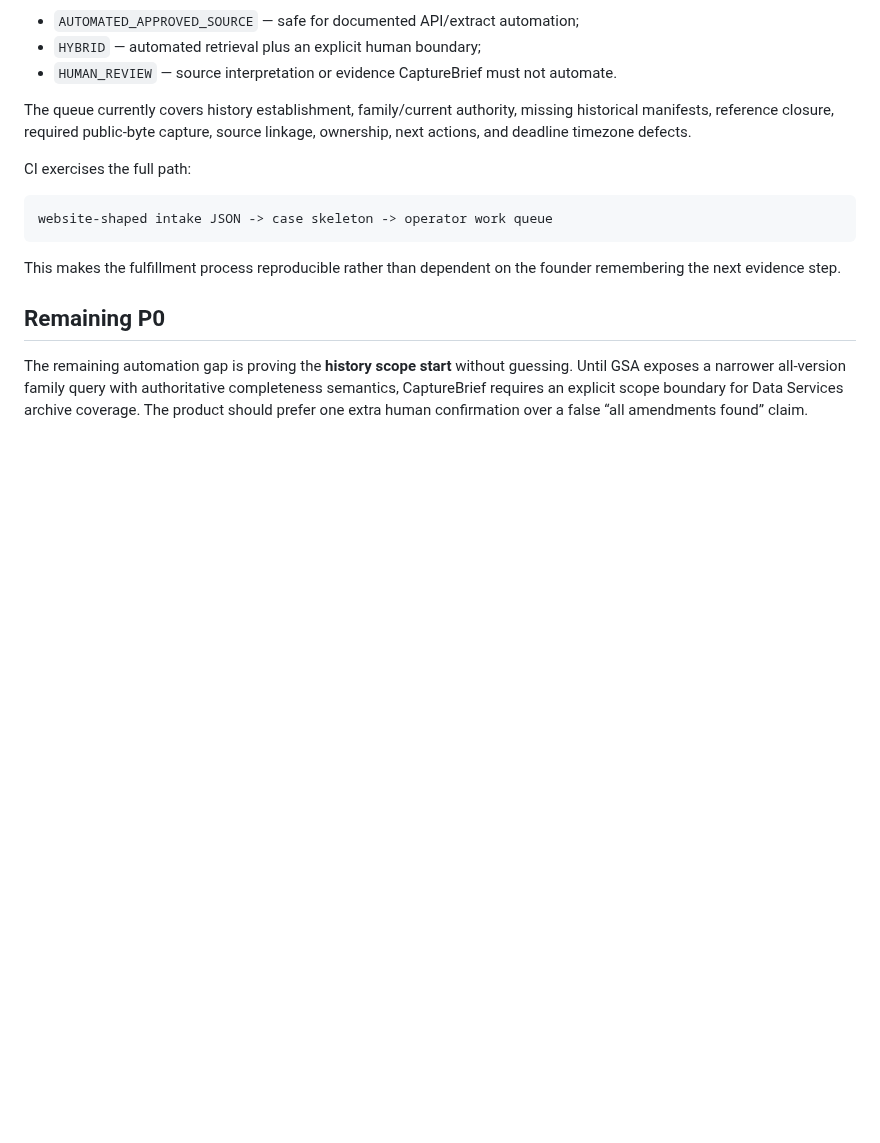
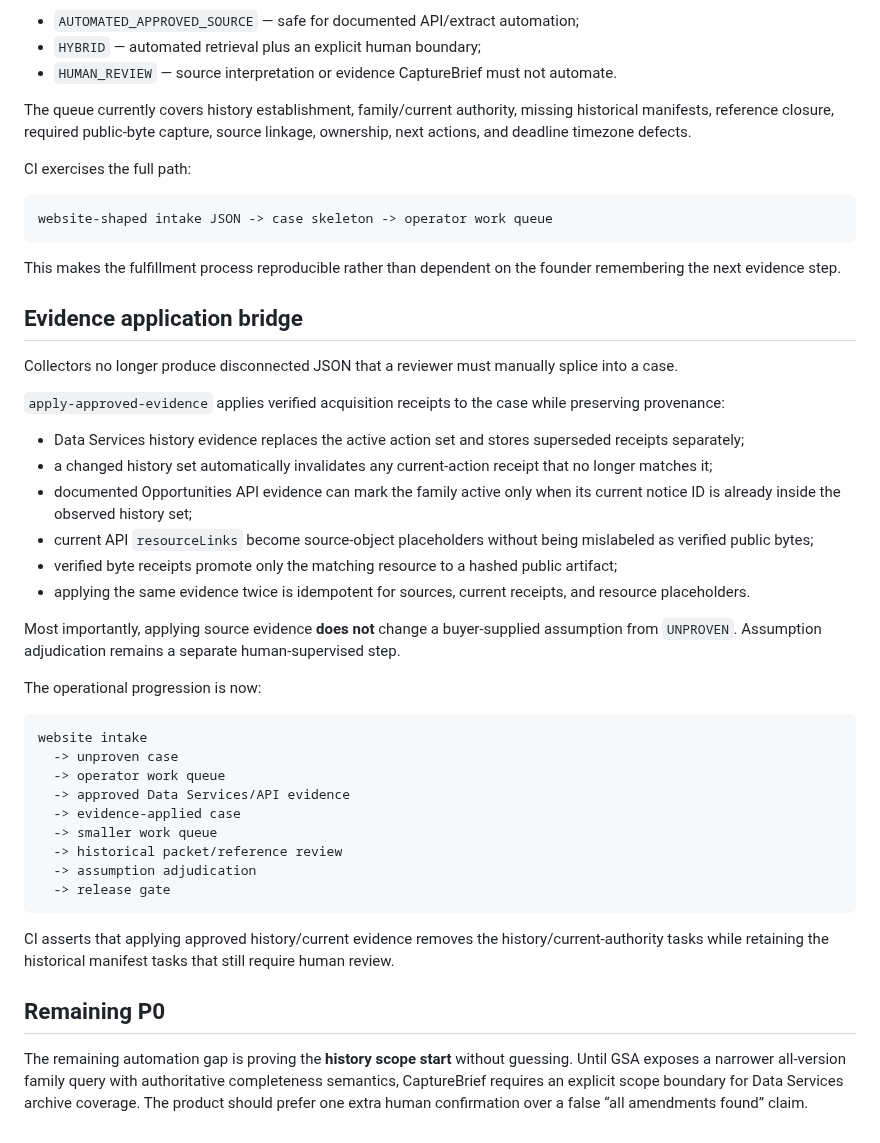
Before and after one commit to P00NSMASHER/capturebrief, a Markdown page: PRODUCT-CORE.md, the part around the change. Rendered like a GitHub page; blank space fills up the shorter version.

Commit message:
Document evidence application bridge

```diff
--- a/PRODUCT-CORE.md
+++ b/PRODUCT-CORE.md
@@ -101,6 +101,35 @@ CI exercises the full path:
 
 This makes the fulfillment process reproducible rather than dependent on the founder remembering the next evidence step.
 
+## Evidence application bridge
+
+Collectors no longer produce disconnected JSON that a reviewer must manually splice into a case.
+
+`apply-approved-evidence` applies verified acquisition receipts to the case while preserving provenance:
+
+- Data Services history evidence replaces the active action set and stores superseded receipts separately;
+- a changed history set automatically invalidates any current-action receipt that no longer matches it;
+- documented Opportunities API evidence can mark the family active only when its current notice ID is already inside the observed history set;
+- current API `resourceLinks` become source-object placeholders without being mislabeled as verified public bytes;
+- verified byte receipts promote only the matching resource to a hashed public artifact;
+- applying the same evidence twice is idempotent for sources, current receipts, and resource placeholders.
+
+Most importantly, applying source evidence **does not** change a buyer-supplied assumption from `UNPROVEN`. Assumption adjudication remains a separate human-supervised step.
+
+The operational progression is now:
+
+    website intake
+      -> unproven case
+      -> operator work queue
+      -> approved Data Services/API evidence
+      -> evidence-applied case
+      -> smaller work queue
+      -> historical packet/reference review
+      -> assumption adjudication
+      -> release gate
+
+CI asserts that applying approved history/current evidence removes the history/current-authority tasks while retaining the historical manifest tasks that still require human review.
+
 ## Remaining P0
 
 The remaining automation gap is proving the **history scope start** without guessing. Until GSA exposes a narrower all-version family query with authoritative completeness semantics, CaptureBrief requires an explicit scope boundary for Data Services archive coverage. The product should prefer one extra human confirmation over a false “all amendments found” claim.
```
